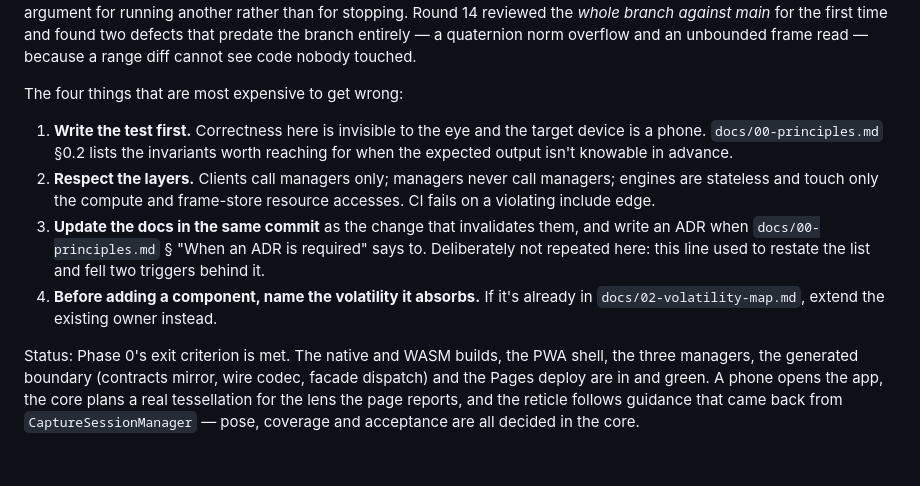
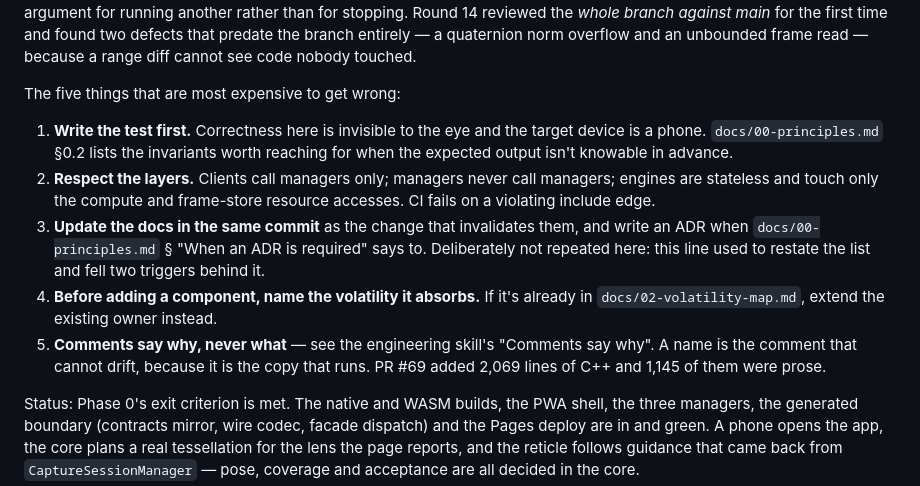
Before and after one commit to h3ll5ur7er/sphanorama, a Markdown page: CLAUDE.md, the part around the change. GitHub-like rendering; blank space fills up the shorter version.

Commit message:
Comments say why, and a round of prose findings is where review stops (#70)
Two rules from the maintainer, both prompted by what PR #69 cost.

**Comments say why.** What the code does is the code's job, and the code
is the copy that gets executed. A comment starts drifting the moment it is
written; a name does not, because changing the thing changes the name. So
the effort that would go into a paragraph goes into a name first.

The measurement that earned the rule: #69 added 2,069 lines of C++ of
which 1,145 — 55% — were comment, over 365 lines of production code.
Fifteen review rounds found five real defects in the code and roughly
forty in the prose around it. Prose has a defect rate too and it is not
lower than code's; it is only invisible to the compiler.

The section names what still earns a comment (a measurement and how it was
taken, an alternative that lost, a hazard invisible from the line, a guard
that looks unreachable) and what does not — restating the line below, the
comment's own revision history, and anything locating something by
distance or count, which this branch got wrong seven times in four rounds.

**And a round whose findings are all prose is where review stops.** Not
because those findings are worthless — they get fixed, and what is left
becomes a task — but because prose defects are inexhaustible and a round
costs twenty minutes of build time. #69's last executable production line
changed in round 9; rounds 10 to 15 produced twenty-four findings, every
one a comment, a document or a test assertion. Findings arriving on your
own *fixes* are a different signal and still mean run another.

Both skills carry the stopping rule because both state it. The comment
rule has one home in the engineering skill, with `CLAUDE.md` pointing at
it rather than restating it — the arrangement four copies of the ADR
trigger list argued for the hard way.


Claude-Session: https://claude.ai/code/session_01S8JsWaSbqFmrXZHXEJoXcp

Co-authored-by: Claude <noreply@anthropic.com>

```diff
--- a/CLAUDE.md
+++ b/CLAUDE.md
@@ -17,7 +17,7 @@ fix — which is the argument for running another rather than for stopping. Roun
 first time and found two defects that predate the branch entirely — a quaternion norm overflow and
 an unbounded frame read — because a range diff cannot see code nobody touched.
 
-The four things that are most expensive to get wrong:
+The five things that are most expensive to get wrong:
 
 1. **Write the test first.** Correctness here is invisible to the eye and the target device is a
    phone. `docs/00-principles.md` §0.2 lists the invariants worth reaching for when the expected
@@ -30,6 +30,9 @@ The four things that are most expensive to get wrong:
    here: this line used to restate the list and fell two triggers behind it.
 4. **Before adding a component, name the volatility it absorbs.** If it's already in
    `docs/02-volatility-map.md`, extend the existing owner instead.
+5. **Comments say why, never what** — see the engineering skill's "Comments say why". A name is
+   the comment that cannot drift, because it is the copy that runs. PR #69 added 2,069 lines of
+   C++ and 1,145 of them were prose.
 
 Status: Phase 0's exit criterion is met. The native and WASM builds, the PWA shell, the three
 managers, the generated boundary (contracts mirror, wire codec, facade dispatch) and the Pages
```
Also changed, not shown: 2 other files.
